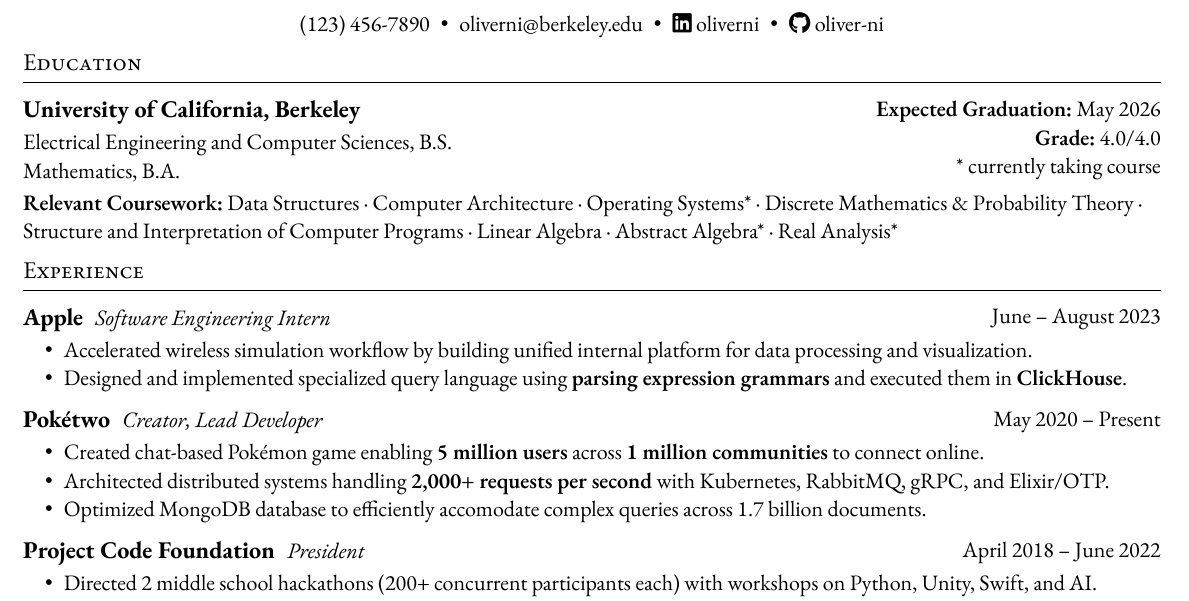
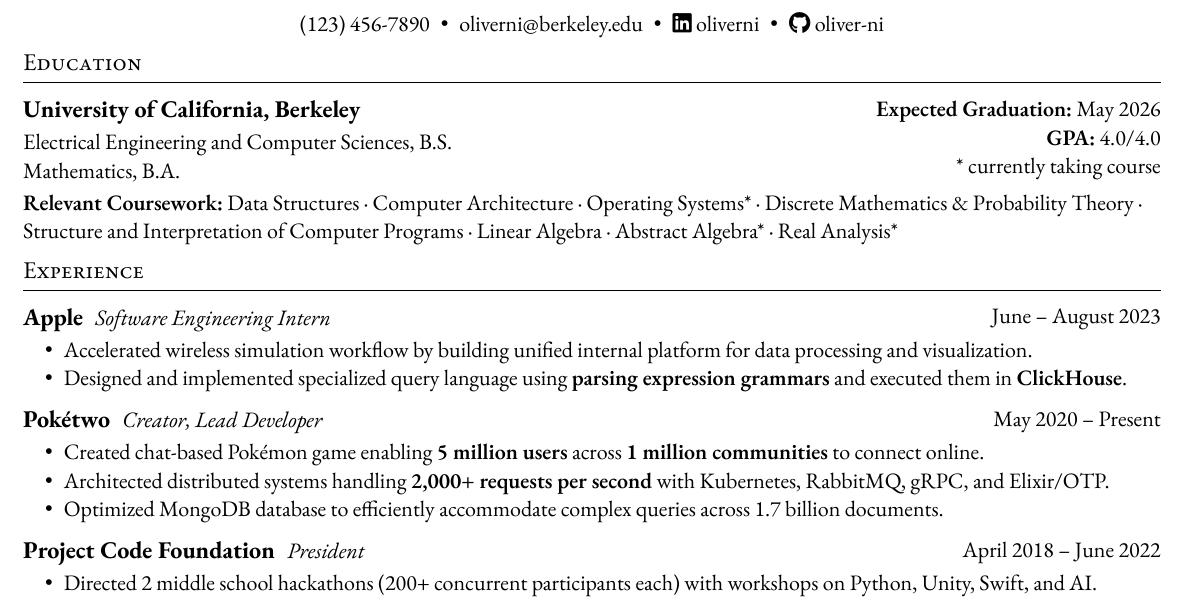
Before and after one commit to oliver-ni/resume, a Typst document (main.typ): part of the page, cut so that both start at the same text. The pictures show the PDF file main.pdf that the author committed with the source.

Commit message:
Fix typo

```diff
--- a/main.typ
+++ b/main.typ
@@ -23,7 +23,7 @@
   Mathematics, B.A.
 ][
   *Expected Graduation:* May 2026\
-  *Grade:* 4.0/4.0\
+  *GPA:* 4.0/4.0\
   \* currently taking course
 ]
 
@@ -47,7 +47,7 @@
 
 - Created chat-based Pokémon game enabling *5 million users* across *1 million communities* to connect online.
 - Architected distributed systems handling *2,000+ requests per second* with Kubernetes, RabbitMQ, gRPC, and Elixir/OTP.
-- Optimized MongoDB database to efficiently accomodate complex queries across 1.7 billion documents.
+- Optimized MongoDB database to efficiently accommodate complex queries across 1.7 billion documents.
 
 #entry[
   == Project Code Foundation
```
Also changed, not shown: main.pdf.
